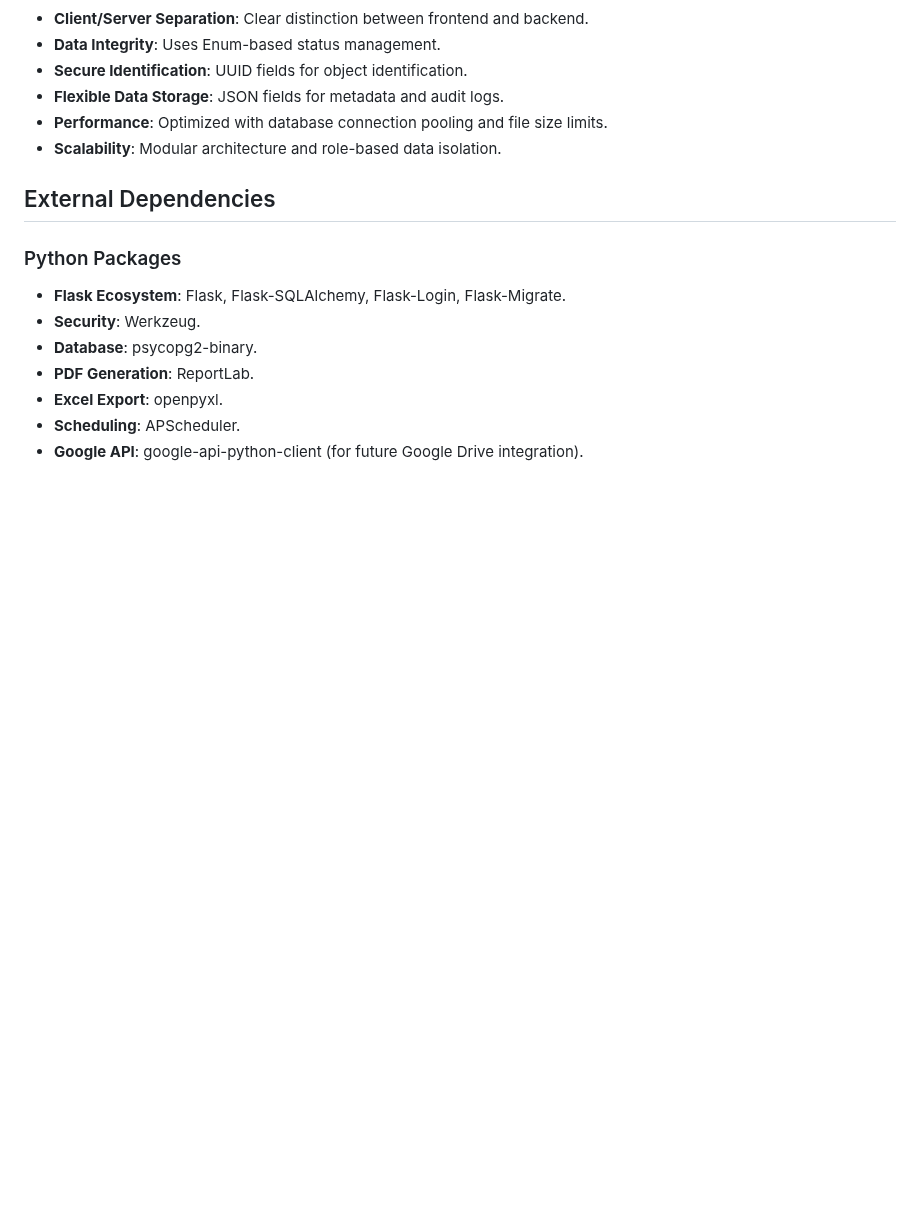
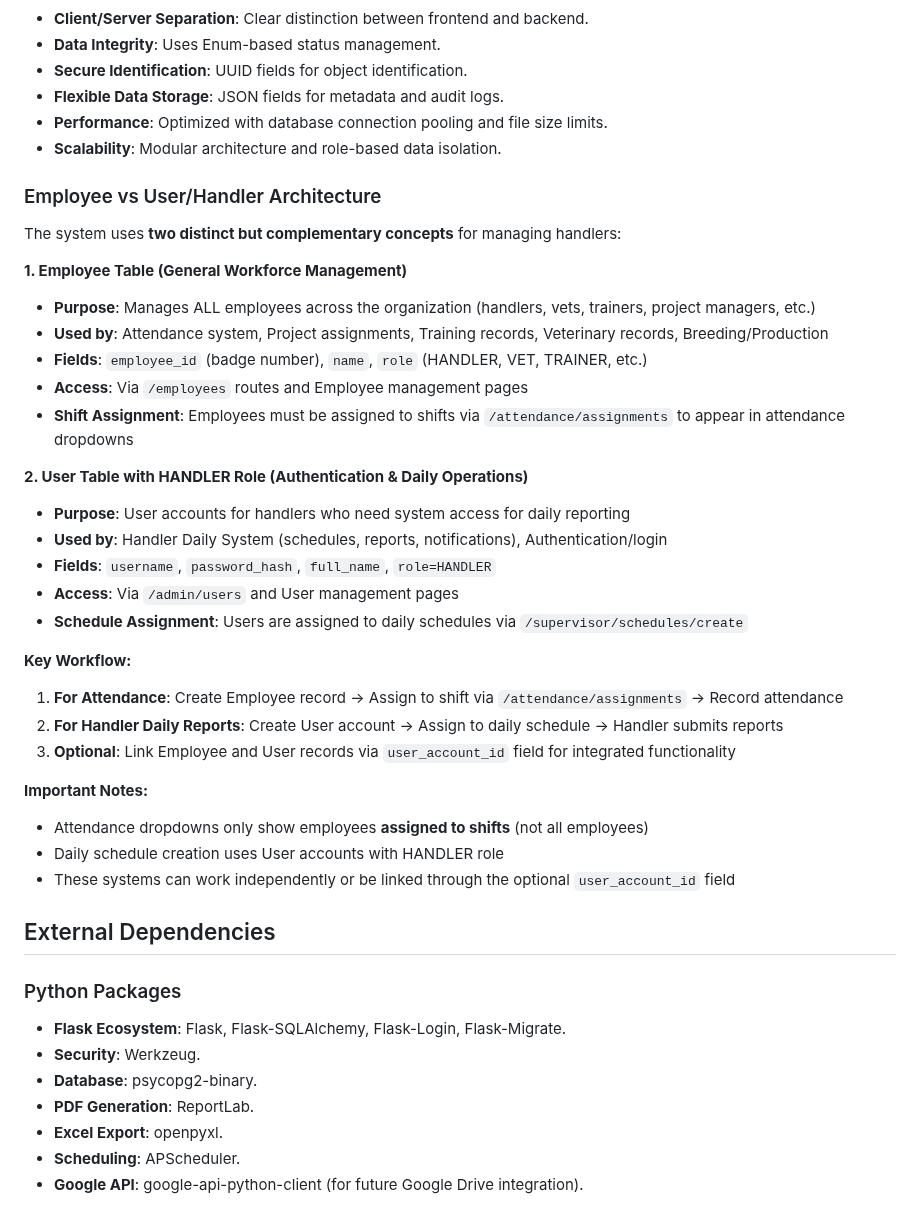
Before and after one commit to odai-dev/K9, a Markdown page: replit.md, the part around the change. Drawn GitHub-style; blank space fills up the shorter version.

Commit message:
Clarify the distinction between employee and handler user roles
Update replit.md to detail the architecture differentiating the 'Employee' table for general workforce management from 'User' table entries with the 'HANDLER' role for authentication and daily operations, including key workflows and access points.

Replit-Commit-Author: Agent
Replit-Commit-Session-Id: 5d83cfae-3828-4ca3-9ba3-995234d80d2c
Replit-Commit-Checkpoint-Type: full_checkpoint
Replit-Commit-Screenshot-Url: https://storage.googleapis.com/screenshot-production-us-central1/54a84949-5b07-46dd-b1ae-90584eac986b/5d83cfae-3828-4ca3-9ba3-995234d80d2c/PEeDyd7

```diff
--- a/replit.md
+++ b/replit.md
@@ -47,6 +47,33 @@ Preferred communication style: Simple, everyday language.
 - **Performance**: Optimized with database connection pooling and file size limits.
 - **Scalability**: Modular architecture and role-based data isolation.
 
+### Employee vs User/Handler Architecture
+The system uses **two distinct but complementary concepts** for managing handlers:
+
+**1. Employee Table (General Workforce Management)**
+- **Purpose**: Manages ALL employees across the organization (handlers, vets, trainers, project managers, etc.)
+- **Used by**: Attendance system, Project assignments, Training records, Veterinary records, Breeding/Production
+- **Fields**: `employee_id` (badge number), `name`, `role` (HANDLER, VET, TRAINER, etc.)
+- **Access**: Via `/employees` routes and Employee management pages
+- **Shift Assignment**: Employees must be assigned to shifts via `/attendance/assignments` to appear in attendance dropdowns
+
+**2. User Table with HANDLER Role (Authentication & Daily Operations)**
+- **Purpose**: User accounts for handlers who need system access for daily reporting
+- **Used by**: Handler Daily System (schedules, reports, notifications), Authentication/login
+- **Fields**: `username`, `password_hash`, `full_name`, `role=HANDLER`
+- **Access**: Via `/admin/users` and User management pages
+- **Schedule Assignment**: Users are assigned to daily schedules via `/supervisor/schedules/create`
+
+**Key Workflow:**
+1. **For Attendance**: Create Employee record → Assign to shift via `/attendance/assignments` → Record attendance
+2. **For Handler Daily Reports**: Create User account → Assign to daily schedule → Handler submits reports
+3. **Optional**: Link Employee and User records via `user_account_id` field for integrated functionality
+
+**Important Notes:**
+- Attendance dropdowns only show employees **assigned to shifts** (not all employees)
+- Daily schedule creation uses User accounts with HANDLER role
+- These systems can work independently or be linked through the optional `user_account_id` field
+
 ## External Dependencies
 
 ### Python Packages
```
